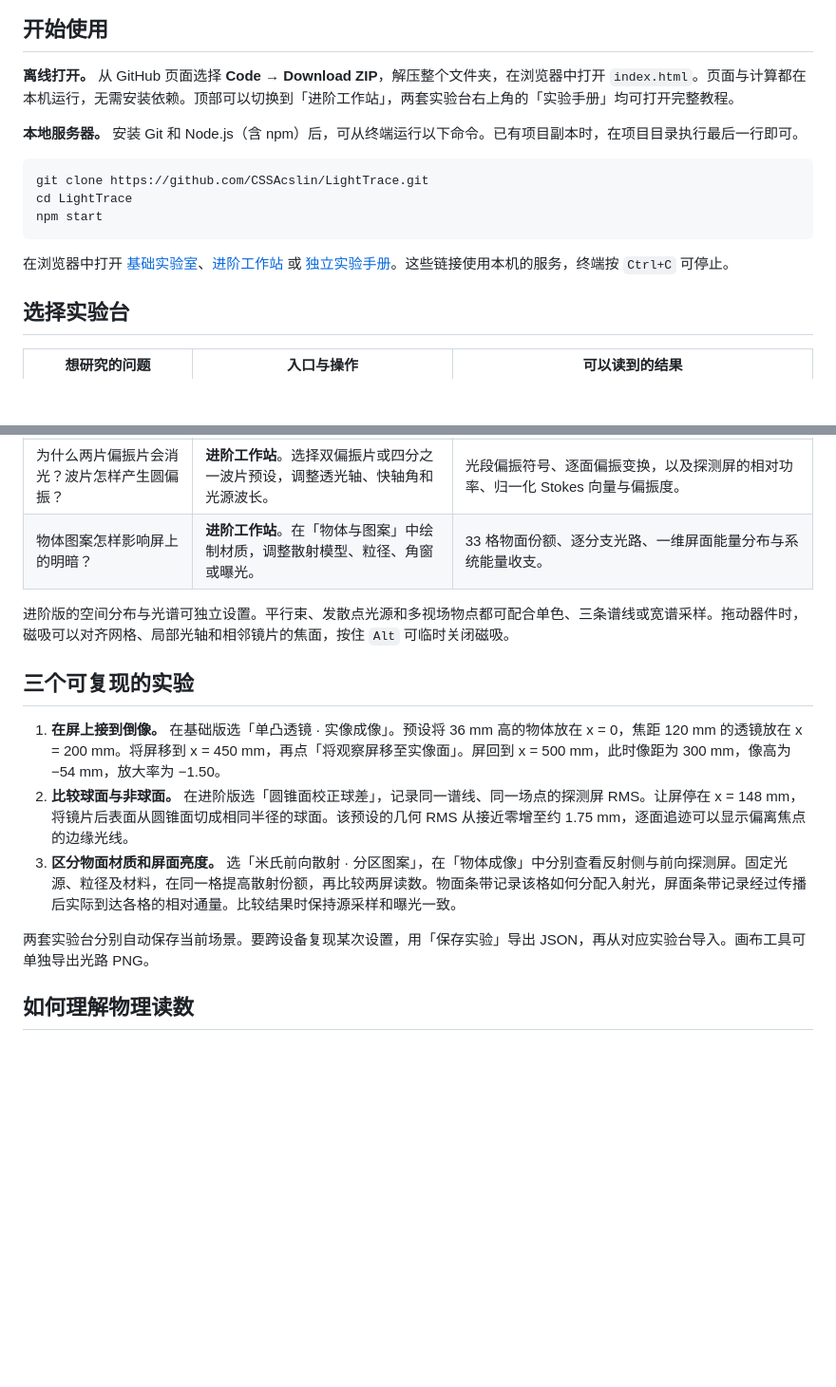
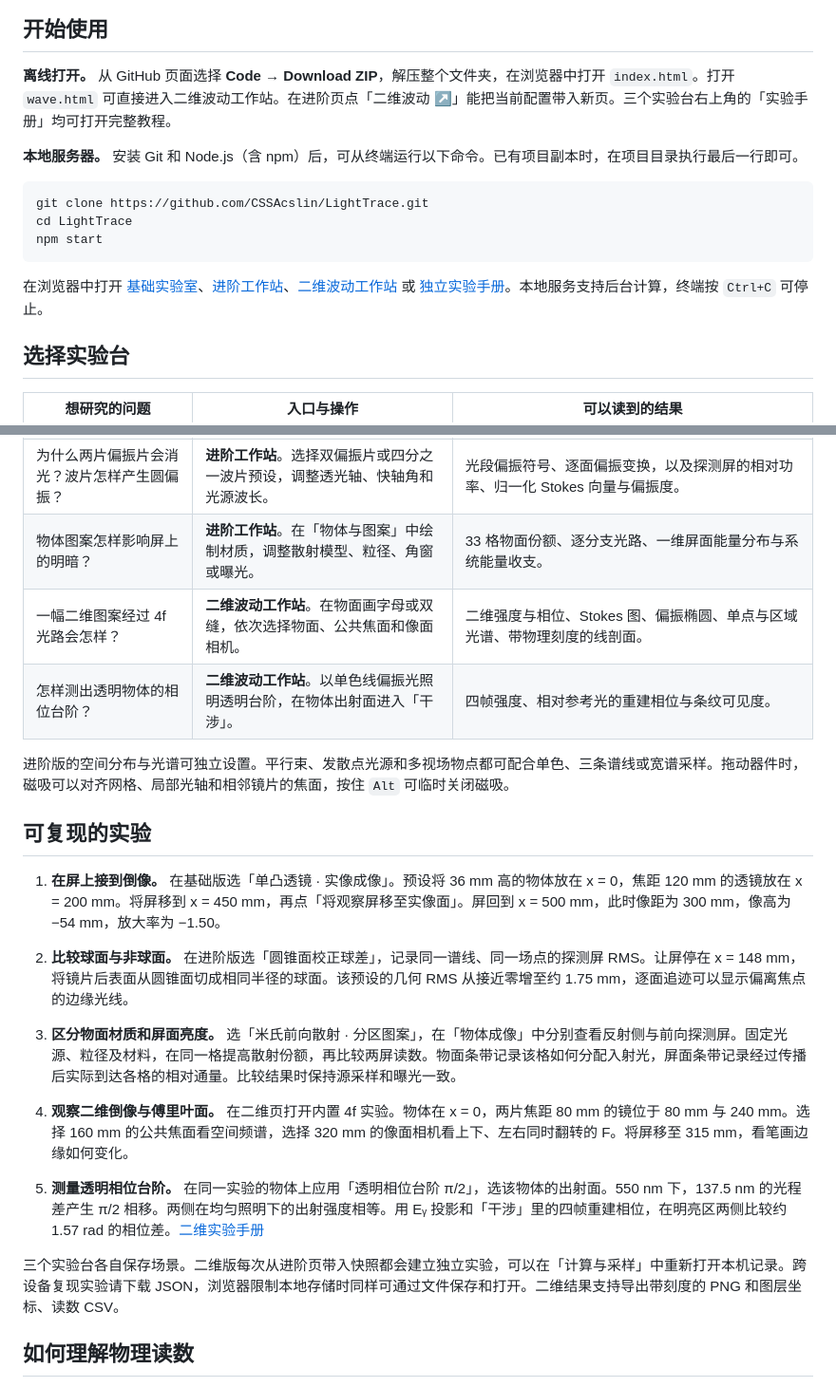
Before and after one commit to CSSAcslin/LightTrace, a Markdown page: README.md, 2 parts joined by grey strips. Shown at 95% size. Rendered like a GitHub page; blank space fills up the shorter version.

````diff
--- a/README.md
+++ b/README.md
@@ -6,7 +6,7 @@
 
 ## 开始使用
 
-**离线打开。** 从 GitHub 页面选择 **Code → Download ZIP**，解压整个文件夹，在浏览器中打开 `index.html`。页面与计算都在本机运行，无需安装依赖。顶部可以切换到「进阶工作站」，两套实验台右上角的「实验手册」均可打开完整教程。
+**离线打开。** 从 GitHub 页面选择 **Code → Download ZIP**，解压整个文件夹，在浏览器中打开 `index.html`。打开 `wave.html` 可直接进入二维波动工作站。在进阶页点「二维波动 ↗」能把当前配置带入新页。三个实验台右上角的「实验手册」均可打开完整教程。
 
 **本地服务器。** 安装 Git 和 Node.js（含 npm）后，可从终端运行以下命令。已有项目副本时，在项目目录执行最后一行即可。
 
@@ -16,7 +16,7 @@ cd LightTrace
 npm start
 ```
 
-在浏览器中打开 [基础实验室](http://127.0.0.1:4173/)、[进阶工作站](http://127.0.0.1:4173/advanced.html) 或 [独立实验手册](http://127.0.0.1:4173/manual.html)。这些链接使用本机的服务，终端按 `Ctrl+C` 可停止。
+在浏览器中打开 [基础实验室](http://127.0.0.1:4173/)、[进阶工作站](http://127.0.0.1:4173/advanced.html)、[二维波动工作站](http://127.0.0.1:4173/wave.html) 或 [独立实验手册](http://127.0.0.1:4173/manual.html)。本地服务支持后台计算，终端按 `Ctrl+C` 可停止。
 
 ## 选择实验台
 
@@ -28,16 +28,21 @@ npm start
 | 光经过多个器件后去了哪里？ | **进阶工作站**。组合透镜、光阑、平面镜、透射光栅和探测屏，调整位置与倾角。 | 每次折转或截光的位置、不同波长的落点，以及各屏接收的相对通量。 |
 | 为什么两片偏振片会消光？波片怎样产生圆偏振？ | **进阶工作站**。选择双偏振片或四分之一波片预设，调整透光轴、快轴角和光源波长。 | 光段偏振符号、逐面偏振变换，以及探测屏的相对功率、归一化 Stokes 向量与偏振度。 |
 | 物体图案怎样影响屏上的明暗？ | **进阶工作站**。在「物体与图案」中绘制材质，调整散射模型、粒径、角窗或曝光。 | 33 格物面份额、逐分支光路、一维屏面能量分布与系统能量收支。 |
+| 一幅二维图案经过 4f 光路会怎样？ | **二维波动工作站**。在物面画字母或双缝，依次选择物面、公共焦面和像面相机。 | 二维强度与相位、Stokes 图、偏振椭圆、单点与区域光谱、带物理刻度的线剖面。 |
+| 怎样测出透明物体的相位台阶？ | **二维波动工作站**。以单色线偏振光照明透明台阶，在物体出射面进入「干涉」。 | 四帧强度、相对参考光的重建相位与条纹可见度。 |
 
 进阶版的空间分布与光谱可独立设置。平行束、发散点光源和多视场物点都可配合单色、三条谱线或宽谱采样。拖动器件时，磁吸可以对齐网格、局部光轴和相邻镜片的焦面，按住 `Alt` 可临时关闭磁吸。
 
-## 三个可复现的实验
+## 可复现的实验
 
 1. **在屏上接到倒像。** 在基础版选「单凸透镜 · 实像成像」。预设将 36 mm 高的物体放在 x = 0，焦距 120 mm 的透镜放在 x = 200 mm。将屏移到 x = 450 mm，再点「将观察屏移至实像面」。屏回到 x = 500 mm，此时像距为 300 mm，像高为 −54 mm，放大率为 −1.50。
 2. **比较球面与非球面。** 在进阶版选「圆锥面校正球差」，记录同一谱线、同一场点的探测屏 RMS。让屏停在 x = 148 mm，将镜片后表面从圆锥面切成相同半径的球面。该预设的几何 RMS 从接近零增至约 1.75 mm，逐面追迹可以显示偏离焦点的边缘光线。
 3. **区分物面材质和屏面亮度。** 选「米氏前向散射 · 分区图案」，在「物体成像」中分别查看反射侧与前向探测屏。固定光源、粒径及材料，在同一格提高散射份额，再比较两屏读数。物面条带记录该格如何分配入射光，屏面条带记录经过传播后实际到达各格的相对通量。比较结果时保持源采样和曝光一致。
 
-两套实验台分别自动保存当前场景。要跨设备复现某次设置，用「保存实验」导出 JSON，再从对应实验台导入。画布工具可单独导出光路 PNG。
+4. **观察二维倒像与傅里叶面。** 在二维页打开内置 4f 实验。物体在 x = 0，两片焦距 80 mm 的镜位于 80 mm 与 240 mm。选择 160 mm 的公共焦面看空间频谱，选择 320 mm 的像面相机看上下、左右同时翻转的 F。将屏移至 315 mm，看笔画边缘如何变化。
+5. **测量透明相位台阶。** 在同一实验的物体上应用「透明相位台阶 π/2」，选该物体的出射面。550 nm 下，137.5 nm 的光程差产生 π/2 相移。两侧在均匀照明下的出射强度相等。用 Eᵧ 投影和「干涉」里的四帧重建相位，在明亮区两侧比较约 1.57 rad 的相位差。[二维实验手册](http://127.0.0.1:4173/manual.html#w-start)
+
+三个实验台各自保存场景。二维版每次从进阶页带入快照都会建立独立实验，可以在「计算与采样」中重新打开本机记录。跨设备复现实验请下载 JSON，浏览器限制本地存储时同样可通过文件保存和打开。二维结果支持导出带刻度的 PNG 和图层坐标、读数 CSV。
 
 ## 如何理解物理读数
 
````
Also changed, not shown: other parts of README.md (+11 -5 lines), docs/images/wave-4f-preview.png (added), 18 other files.
